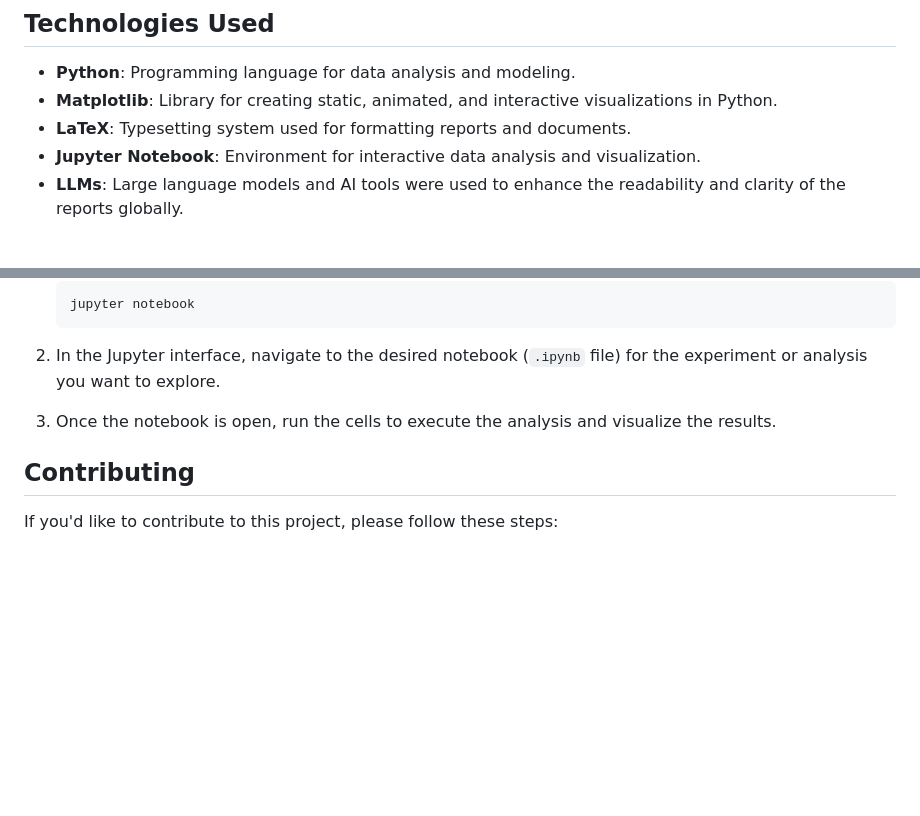
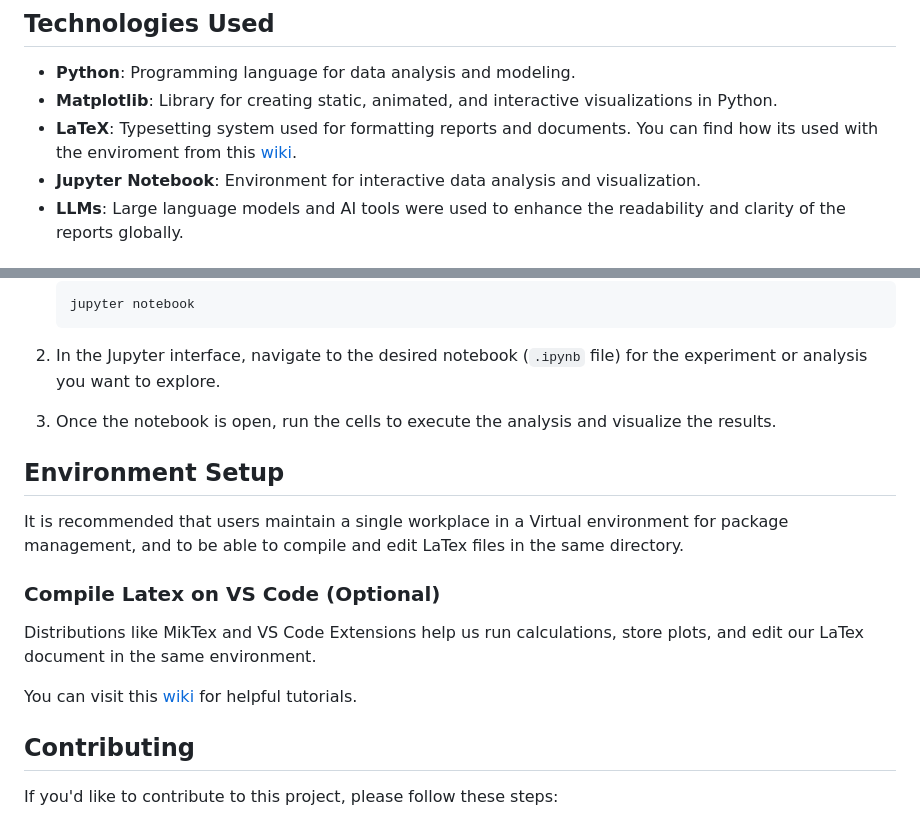
Before and after one commit to ibeuler/LAB-Reports, a Markdown page: README.md, 2 parts joined by grey strips. GitHub-like rendering; blank space fills up the shorter version.

```diff
--- a/README.md
+++ b/README.md
@@ -27,7 +27,7 @@ Purpose: The main objective of this repository is to provide a complete learning
 
 - **Python**: Programming language for data analysis and modeling.
 - **Matplotlib**: Library for creating static, animated, and interactive visualizations in Python.
-- **LaTeX**: Typesetting system used for formatting reports and documents.
+- **LaTeX**: Typesetting system used for formatting reports and documents. You can find how its used with the enviroment from this [wiki](https://github.com/ibeuler/LAB-Reports/wiki).
 - **Jupyter Notebook**: Environment for interactive data analysis and visualization.
 - **LLMs**: Large language models and AI tools were used to enhance the readability and clarity of the reports globally.
 
@@ -60,6 +60,15 @@ To run a specific analysis or experiment, navigate to the appropriate directory
 2. In the Jupyter interface, navigate to the desired notebook (`.ipynb` file) for the experiment or analysis you want to explore.
 
 3. Once the notebook is open, run the cells to execute the analysis and visualize the results.
+
+## Environment Setup
+
+It is recommended that users maintain a single workplace in a Virtual environment for package management, and to be able to compile and edit LaTex files in the same directory.
+
+### Compile Latex on VS Code (Optional)
+Distributions like MikTex and VS Code Extensions help us run calculations, store plots, and edit our LaTex document in the same environment.
+
+You can visit this [wiki](https://github.com/ibeuler/LAB-Reports/wiki) for helpful tutorials.
 
 ## Contributing
 
```
